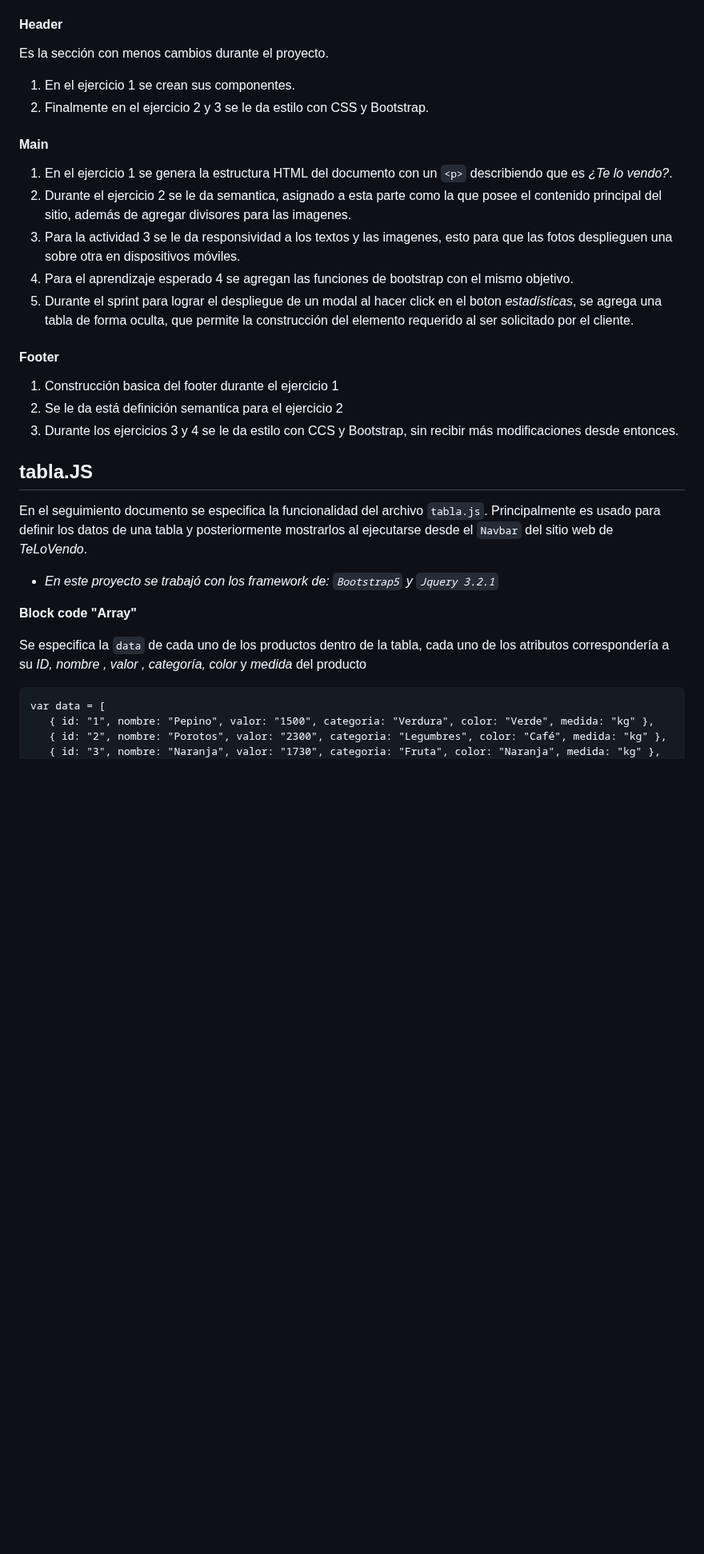
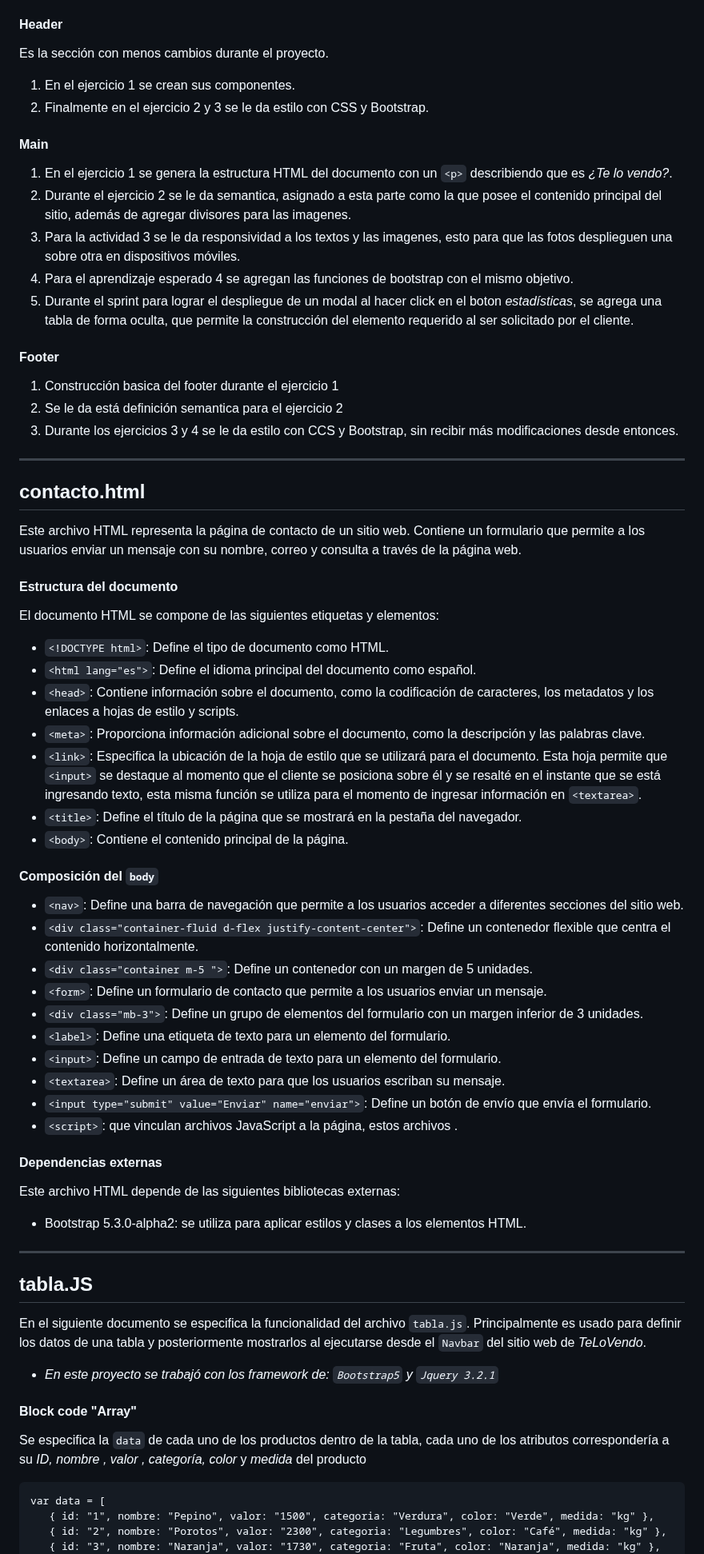
Before and after one commit to Lasa2200/SprintM2, a Markdown page: README.md, the part around one of its changes. Shown at 80% size. Rendered like a GitHub page; blank space fills up the shorter version.

Commit message:
Se agrega sección contacto.html al README.md

````diff
--- a/README.md
+++ b/README.md
@@ -10,33 +10,72 @@ En esta seccion describiremos la composición y funcionamiento de nuestro index.
 4. Se adiciona una sección inicio en el ejercicio 6, para volver a `index.html` desde cualquier página, junto a ello se suma un boton *estadisticas* que enlaza al producto del ejercicio 6, que es una tabla creada con Datatables.
 5. Para el sprint final del modulo, se le da una funcionalidad que aparezca como modal al hacer click sobre aquella sección.
 
-#### Header
+#### **Header**
 Es la sección con menos cambios durante el proyecto.
 1. En el ejercicio 1 se crean sus componentes.
 2. Finalmente en el ejercicio 2 y 3 se le da estilo con CSS y Bootstrap.
 
-#### Main
+#### **Main**
 1. En el ejercicio 1 se genera la estructura HTML del documento con un `<p>` describiendo que es *¿Te lo vendo?*.
 2. Durante el ejercicio 2 se le da semantica, asignado a esta parte como la que posee el contenido principal del sitio, además de agregar divisores para las imagenes.
 3. Para la actividad 3 se le da responsividad a los textos y las imagenes, esto para que las fotos desplieguen una sobre otra en dispositivos móviles.
 4. Para el aprendizaje esperado 4 se agregan las funciones de bootstrap con el mismo objetivo.
 5. Durante el sprint para lograr el despliegue de un modal al hacer click en el boton *estadísticas*, se agrega una tabla de forma oculta, que permite la construcción del elemento requerido al ser solicitado por el cliente.
 
-#### Footer
+#### **Footer**
 1. Construcción basica del footer durante el ejercicio 1
 2. Se le da está definición semantica para el ejercicio 2
 3. Durante los ejercicios 3 y 4 se le da estilo con CCS y Bootstrap, sin recibir más modificaciones desde entonces.
 
+_______________________________________________________________
+
+## **contacto.html**
+
+Este archivo HTML representa la página de contacto de un sitio web. Contiene un formulario que permite a los usuarios enviar un mensaje con su nombre, correo y consulta a través de la página web.
+
+#### **Estructura del documento**
+
+El documento HTML se compone de las siguientes etiquetas y elementos:
+
+- `<!DOCTYPE html>`: Define el tipo de documento como HTML.
+- `<html lang="es">`: Define el idioma principal del documento como español.
+- `<head>`: Contiene información sobre el documento, como la codificación de caracteres, los metadatos y los enlaces a hojas de estilo y scripts.
+- `<meta>`: Proporciona información adicional sobre el documento, como la descripción y las palabras clave.
+- `<link>`: Especifica la ubicación de la hoja de estilo que se utilizará para el documento. Esta hoja permite que `<input>` se destaque al momento que el cliente se posiciona sobre él y se resalté en el instante que se está ingresando texto, esta misma función se utiliza para el momento de ingresar información en `<textarea>`.
+- `<title>`: Define el título de la página que se mostrará en la pestaña del navegador.
+- `<body>`: Contiene el contenido principal de la página.
+
+#### **Composición del `body`**
+
+- `<nav>`: Define una barra de navegación que permite a los usuarios acceder a diferentes secciones del sitio web.
+- `<div class="container-fluid d-flex justify-content-center">`: Define un contenedor flexible que centra el contenido horizontalmente.
+- `<div class="container m-5 ">`: Define un contenedor con un margen de 5 unidades.
+- `<form>`: Define un formulario de contacto que permite a los usuarios enviar un mensaje.
+- `<div class="mb-3">`: Define un grupo de elementos del formulario con un margen inferior de 3 unidades.
+- `<label>`: Define una etiqueta de texto para un elemento del formulario.
+- `<input>`: Define un campo de entrada de texto para un elemento del formulario.
+- `<textarea>`: Define un área de texto para que los usuarios escriban su mensaje.
+- `<input type="submit" value="Enviar" name="enviar">`: Define un botón de envío que envía el formulario.
+- `<script>`: que vinculan archivos JavaScript a la página, estos archivos .
+
+#### **Dependencias externas**
+
+Este archivo HTML depende de las siguientes bibliotecas externas:
+
+- Bootstrap 5.3.0-alpha2: se utiliza para aplicar estilos y clases a los elementos HTML.
+
+_______________________________________________________________
+
 ## **tabla.JS**
 
-En el seguimiento documento se especifica la funcionalidad del archivo `tabla.js`. Principalmente es usado para definir los datos de una tabla y posteriormente mostrarlos al ejecutarse desde el `Navbar` del sitio web de *TeLoVendo*.
+En el siguiente documento se especifica la funcionalidad del archivo `tabla.js`. Principalmente es usado para definir los datos de una tabla y posteriormente mostrarlos al ejecutarse desde el `Navbar` del sitio web de *TeLoVendo*.
 
 + _En este proyecto se trabajó con los framework de: `Bootstrap5` y  `Jquery 3.2.1`_
 
-
-**Block code "Array"**
+#### **Block code "Array"**
 
 Se especifica la `data` de cada uno de los productos dentro de la tabla, cada uno de los atributos correspondería a su _ID, nombre , valor , categoría, color_ y _medida_ del producto
+
 ```
 var data = [
    { id: "1", nombre: "Pepino", valor: "1500", categoria: "Verdura", color: "Verde", medida: "kg" },
````
Also changed, not shown: other parts of README.md (+1 -3 lines).
